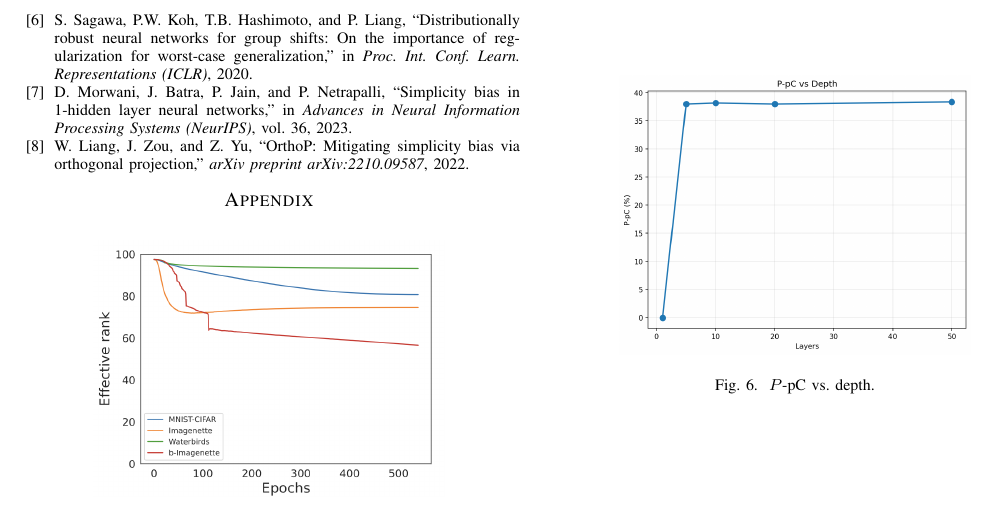
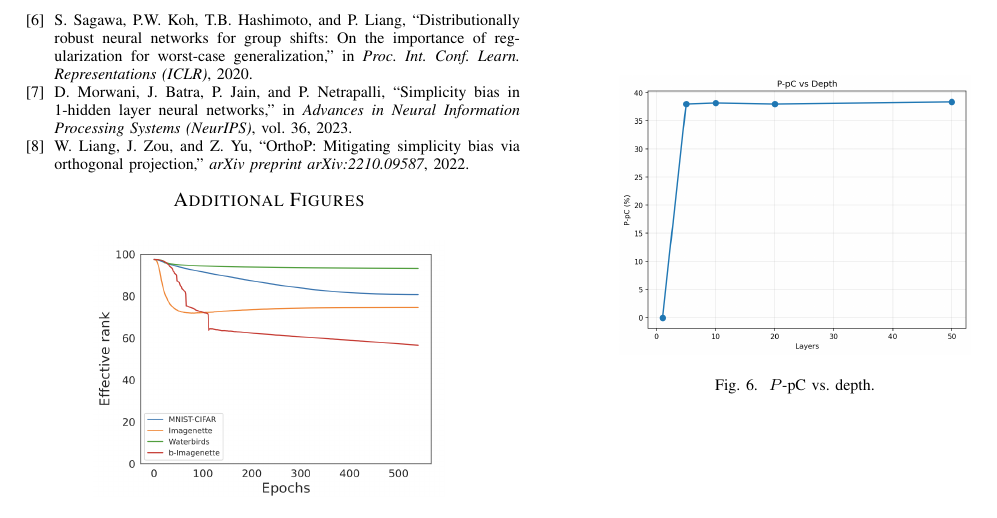
Before and after one commit to lxy-alexander/LD-SB, a LaTeX paper (conference_101719.tex): part of page 5 of 5, cut so that both start at the same text. Compiled offline with pdfLaTeX.

Commit message:
rename appendix to Additional Figures

```diff
--- a/conference_101719.tex
+++ b/conference_101719.tex
@@ -384,9 +384,7 @@ Depth reshapes but does not eliminate simplicity bias, redistributing it across
 
 \end{thebibliography}
 
-\appendix
-
-\section{Additional Figures}
+\section*{Additional Figures}
 
 \begin{figure}[htbp]
 \centering
```
